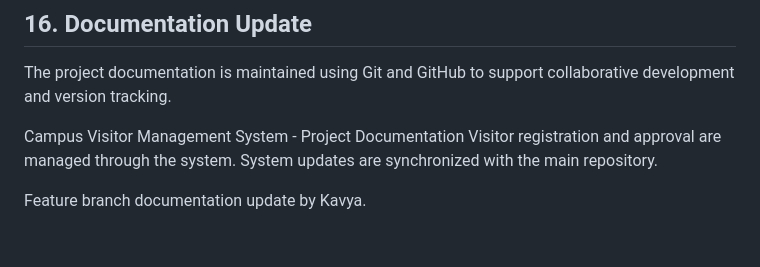
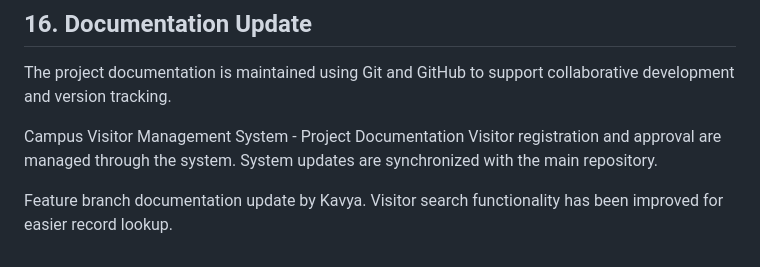
Before and after one commit to prana-j/campus-visitor-management-system, a Markdown page: README.md, the part around the change. Rendered like a GitHub page.

Commit message:
Resolve issue #2: improve visitor search

```diff
--- a/README.md
+++ b/README.md
@@ -307,3 +307,4 @@ Visitor registration and approval are managed through the system.
 System updates are synchronized with the main repository.
 
 Feature branch documentation update by Kavya.
+Visitor search functionality has been improved for easier record lookup.
```
